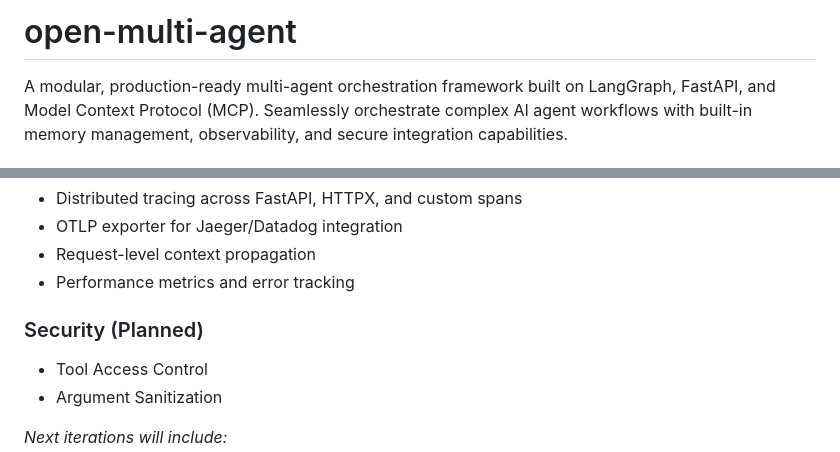
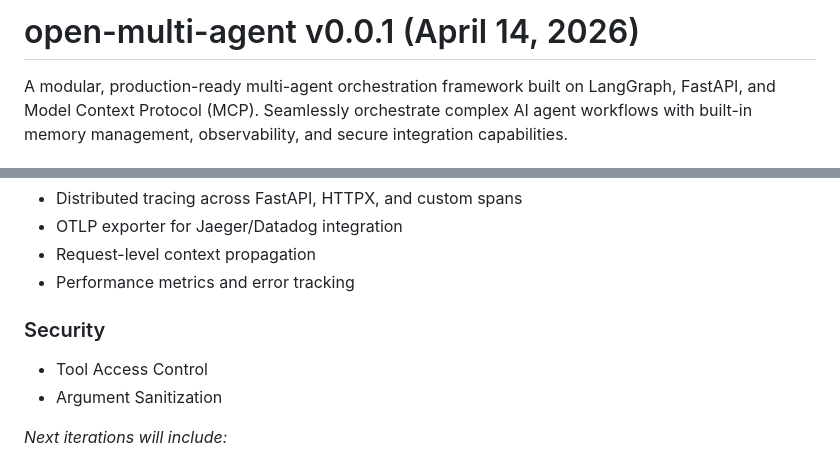
Before and after one commit to Steosumit/open-multi-agent, a Markdown page: README.md, 2 parts joined by grey strips. Rendered like a GitHub page.

Commit message:
v0.0.1 first working release

```diff
--- a/README.md
+++ b/README.md
@@ -1,4 +1,4 @@
-# open-multi-agent
+# open-multi-agent v0.0.1 (April 14, 2026)
 
 A modular, production-ready multi-agent orchestration framework built on LangGraph, FastAPI, and Model Context Protocol (MCP). Seamlessly orchestrate complex AI agent workflows with built-in memory management, observability, and secure integration capabilities.
 
@@ -37,7 +37,7 @@ Built-in OpenTelemetry instrumentation:
 - Request-level context propagation
 - Performance metrics and error tracking
 
-### Security (Planned)
+### Security
 - Tool Access Control
 - Argument Sanitization
 
```
